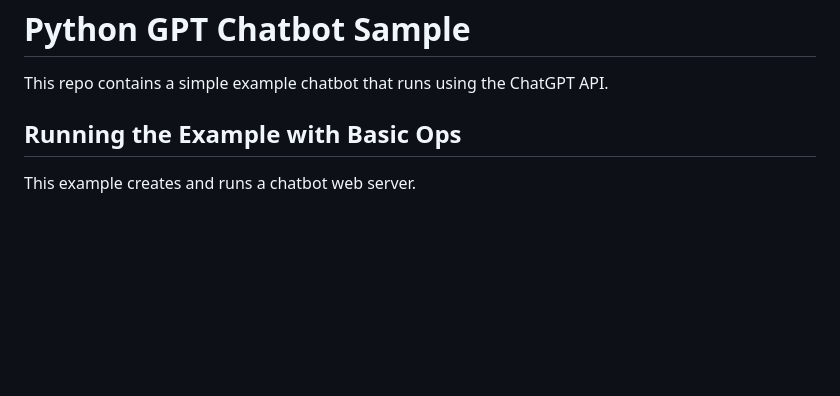
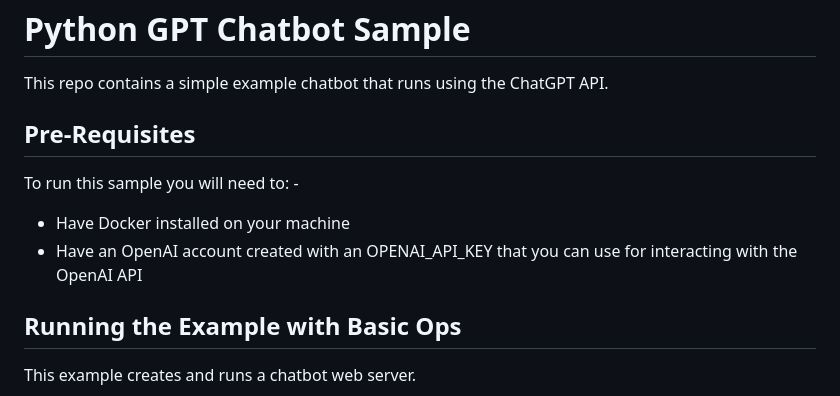
Before and after one commit to tpayne/lang-examples, a Markdown page: python/chatbot/README.md, the part around the change. GitHub-like rendering; blank space fills up the shorter version.

```diff
--- a/python/chatbot/README.md
+++ b/python/chatbot/README.md
@@ -2,6 +2,12 @@ Python GPT Chatbot Sample
 ==================
 
 This repo contains a simple example chatbot that runs using the ChatGPT API.
+
+Pre-Requisites
+--------------
+To run this sample you will need to: -
+* Have Docker installed on your machine
+* Have an OpenAI account created with an OPENAI_API_KEY that you can use for interacting with the OpenAI API
 
 Running the Example with Basic Ops
 ----------------------------------
```
